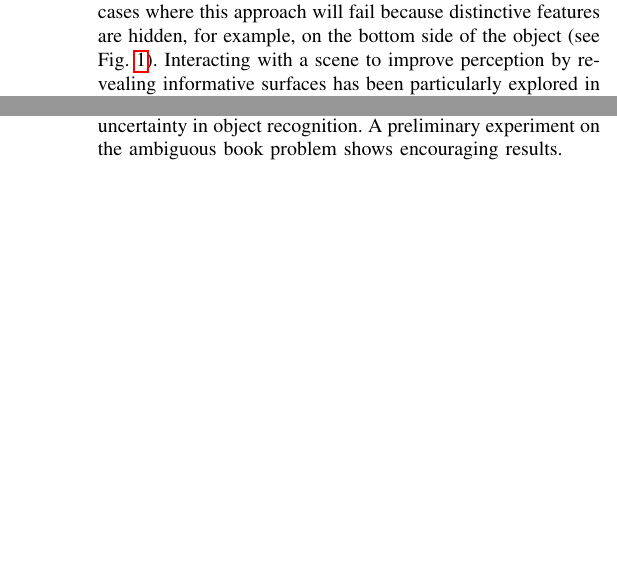
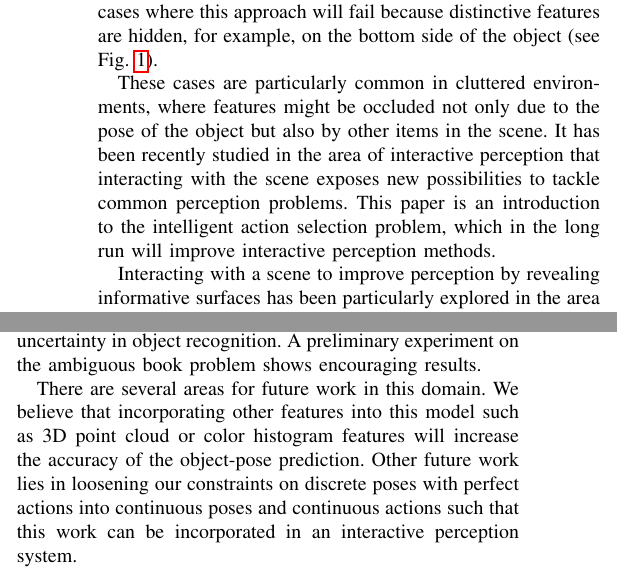
Before and after one commit to ccorcos/towards-interactive-object-recognition, a LaTeX paper (tex/rss2014workshop/main.tex, which reads tex/rss2014workshop/sections/conclusion.tex, tex/rss2014workshop/sections/introduction.tex): two parts of the columns of pages 1 and 3 of 3 before the commit and two parts of the columns of pages 1 and 3 of 4 after it, joined at a grey line, cut so that both start at the same text, the shorter picture padded with empty space. Compiled offline with pdfLaTeX.

Commit message:
1st attempt to make it suitable for robots in clutter workshop

```diff
--- a/tex/rss2014workshop/sections/conclusion.tex
+++ b/tex/rss2014workshop/sections/conclusion.tex
@@ -7,5 +7,5 @@
 
 We have presented a probabilistic framework for interactive object recognition. We formulated a minimum expected entropy principle for determining the optimal action to reduce uncertainty in object recognition. A preliminary experiment on the ambiguous book problem shows encouraging results.
 
-    %There are several areas for future work in this domain. We believe that incorporating other features into this model such as 3D point cloud or color histogram features will increase the accuracy of the object-pose prediction.
-    %Other future work lies in loosening our constraints on discrete poses with perfect actions into continuous poses and continuous actions.
+    There are several areas for future work in this domain. We believe that incorporating other features into this model such as 3D point cloud or color histogram features will increase the accuracy of the object-pose prediction.
+    Other future work lies in loosening our constraints on discrete poses with perfect actions into continuous poses and continuous actions such that this work can be incorporated in an interactive perception system.
--- a/tex/rss2014workshop/sections/introduction.tex
+++ b/tex/rss2014workshop/sections/introduction.tex
@@ -15,11 +15,18 @@ Object recognition is a key component of service robots for finding and handling
 Current state-of-the-art object recognition systems recognize objects based on static images~\cite{tang2012textured,van2013fusing}.
 However, these systems prove limited in cases when objects are in ambiguous orientations or distinctive features are hidden due to the pose of the object.
 
+
 %% related work
 %% active perception
 A popular approach to tackle this problem is active perception~\cite{atanasov2013hypothesis,hollinger2011active}, where the robot intelligently moves its camera to reveal more information about the scene.
 However, there are cases where this approach will fail because distinctive features are hidden, for example, on the bottom side of the object (see \figref{fig:pr2}).
 %% interactive perception: segmentation
+
+
+These cases are particularly common in cluttered environments, where features might be occluded not only due to the pose of the object but also by other items in the scene.
+It has been recently studied in the area of interactive perception that interacting with the scene exposes new possibilities to tackle common perception problems. This paper is an introduction to the intelligent action selection problem, which in the long run will improve interactive perception methods.
+
+
 Interacting with a scene to improve perception by revealing informative surfaces has been particularly explored in the area of segmentation.
 Examples are: interactive segmentation of rigid objects being moved by a robot~\cite{KenneyInteractive}, segmentation of articulated objects~\cite{Katz-WS-MM-ICRA2011}, and disambiguation of segmentation hypothesis~\cite{bergstrom11icvs}.
 However, none of these approaches reason about what actions to take in order to achieve the goal.
```
